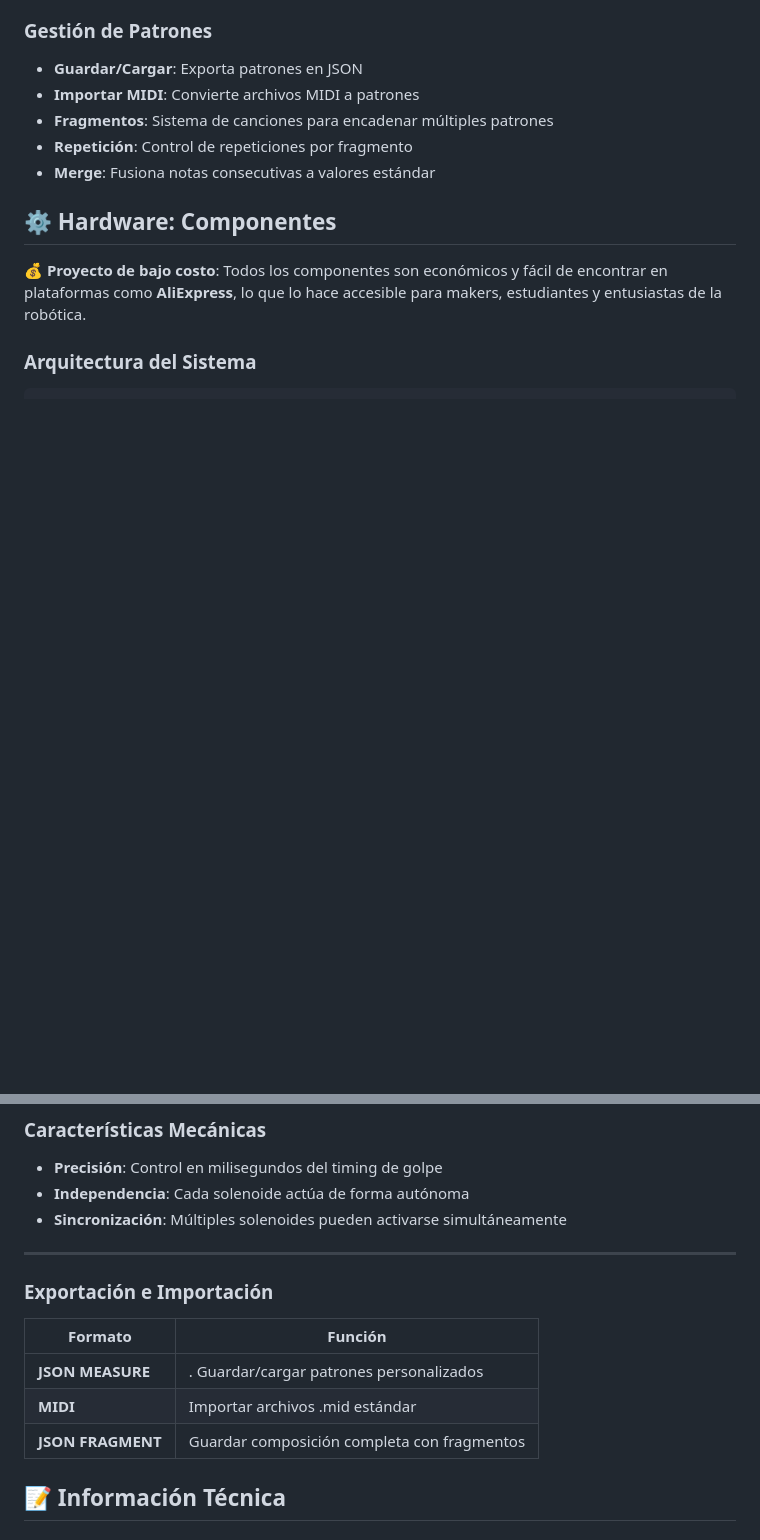
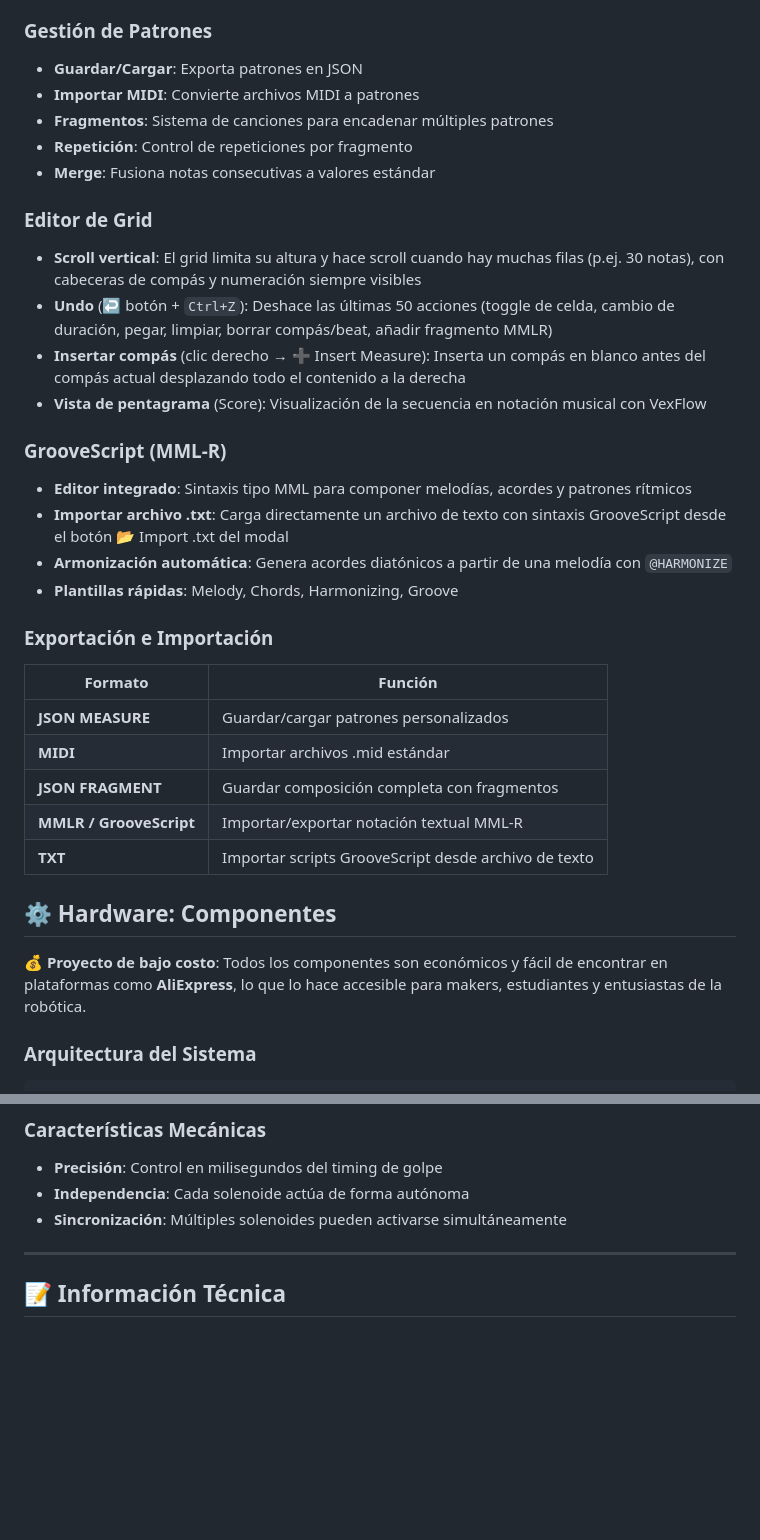
Before and after one commit to portab76/aTambor, a Markdown page: README.md, 2 parts joined by grey strips. Rendered like a GitHub page; blank space fills up the shorter version.

Commit message:
Actualizar README con nuevas características
- Scroll vertical del grid con cabeceras sticky
- Undo (botón + Ctrl+Z, hasta 50 acciones)
- Insertar compás desde el menú de clic derecho
- Vista de pentagrama (Score / VexFlow)
- Importar archivo .txt en el editor GrooveScript
- Tabla de formatos consolidada (MMLR, TXT)

Co-Authored-By: Claude Sonnet 4.6 <noreply@anthropic.com>

```diff
--- a/README.md
+++ b/README.md
@@ -43,6 +43,28 @@ Por defecto la interfaz genera sonidos sintetizados directamente en el navegador
 - **Fragmentos**: Sistema de canciones para encadenar múltiples patrones
 - **Repetición**: Control de repeticiones por fragmento
 - **Merge**: Fusiona notas consecutivas a valores estándar
+
+### Editor de Grid
+- **Scroll vertical**: El grid limita su altura y hace scroll cuando hay muchas filas (p.ej. 30 notas), con cabeceras de compás y numeración siempre visibles
+- **Undo** (↩ botón + `Ctrl+Z`): Deshace las últimas 50 acciones (toggle de celda, cambio de duración, pegar, limpiar, borrar compás/beat, añadir fragmento MMLR)
+- **Insertar compás** (clic derecho → ➕ Insert Measure): Inserta un compás en blanco antes del compás actual desplazando todo el contenido a la derecha
+- **Vista de pentagrama** (Score): Visualización de la secuencia en notación musical con VexFlow
+
+### GrooveScript (MML-R)
+- **Editor integrado**: Sintaxis tipo MML para componer melodías, acordes y patrones rítmicos
+- **Importar archivo .txt**: Carga directamente un archivo de texto con sintaxis GrooveScript desde el botón 📂 Import .txt del modal
+- **Armonización automática**: Genera acordes diatónicos a partir de una melodía con `@HARMONIZE`
+- **Plantillas rápidas**: Melody, Chords, Harmonizing, Groove
+
+### Exportación e Importación
+
+| Formato | Función |
+|---------|---------|
+| **JSON MEASURE** | Guardar/cargar patrones personalizados |
+| **MIDI** | Importar archivos .mid estándar |
+| **JSON FRAGMENT** | Guardar composición completa con fragmentos |
+| **MMLR / GrooveScript** | Importar/exportar notación textual MML-R |
+| **TXT** | Importar scripts GrooveScript desde archivo de texto |
 
 
 ## ⚙️ Hardware: Componentes
@@ -120,13 +142,6 @@ Retract = 150ms → Pausa antes siguiente golpe
 
 ---
 
-### Exportación e Importación
-
-| Formato | Función |
-|---------|---------|
-| **JSON MEASURE** |  . Guardar/cargar patrones personalizados |
-| **MIDI** | Importar archivos .mid estándar |
-| **JSON FRAGMENT** | Guardar composición completa con fragmentos |
 
 ## 📝 Información Técnica
 
```
